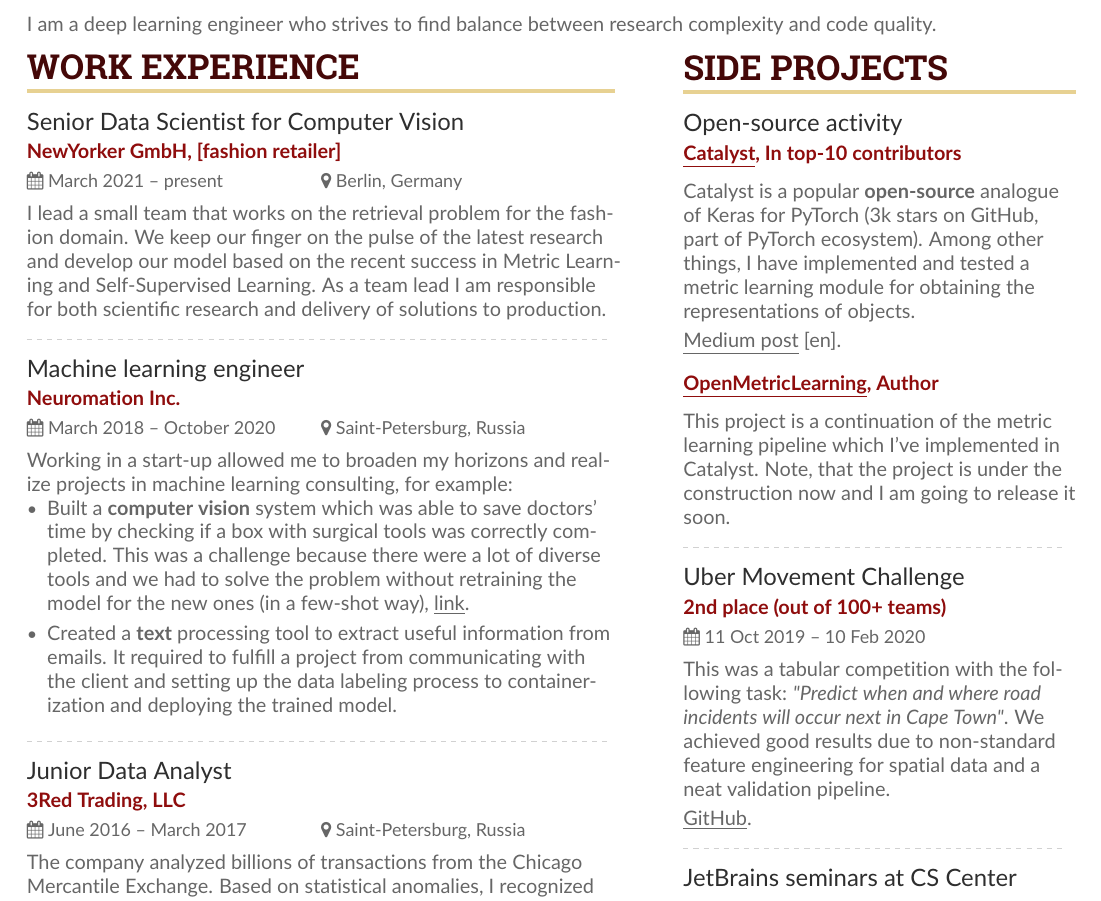
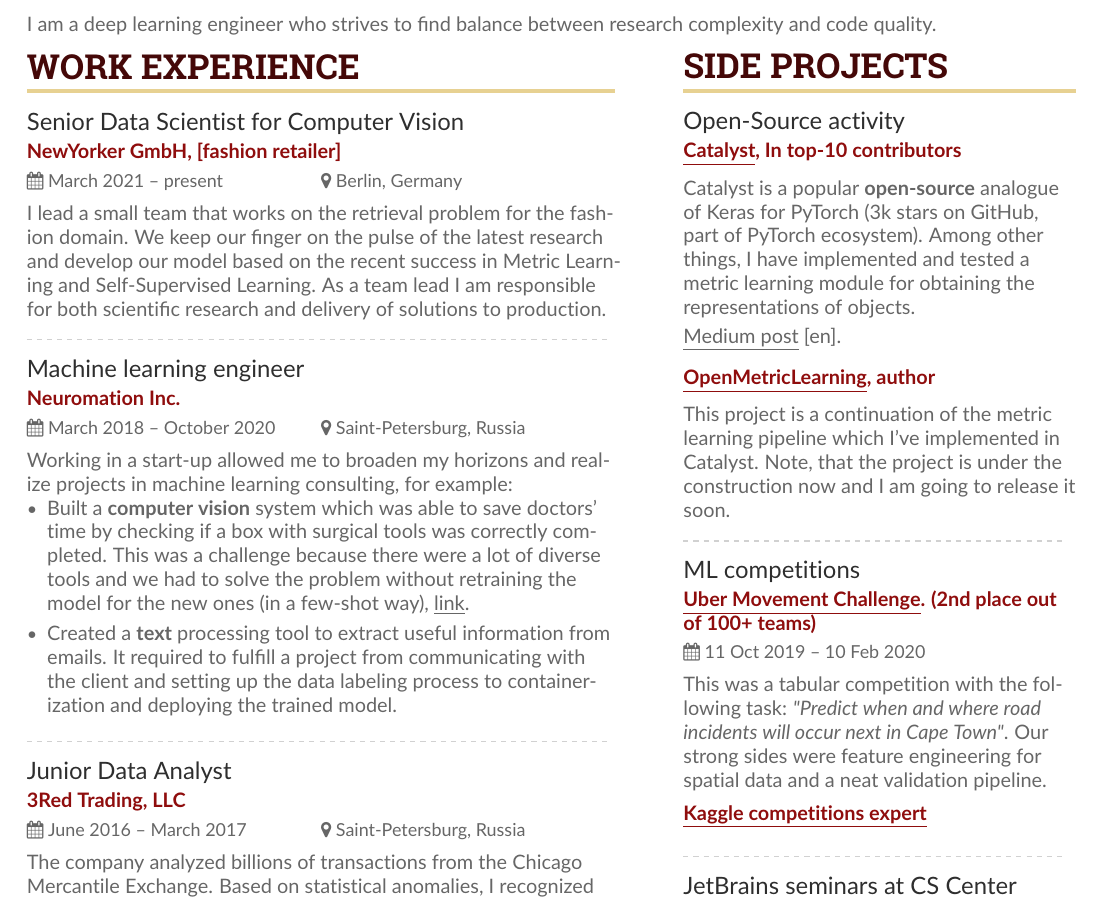
Before and after one commit to AlekseySh/resume, a LaTeX CV (latex/main.tex, which reads latex/side.tex): part of the page, cut so that both start at the same text. The pictures show the PDF file Aleksei_Shabanov.pdf that the author committed with the source.

Commit message:
upd_kaggle_info

```diff
--- a/latex/side.tex
+++ b/latex/side.tex
@@ -13,20 +13,20 @@
 \smallskip
 \smallskip
 
-\cvevent{}{\href{https://github.com/OML-Team/open-metric-learning}{\underline{OpenMetricLearning}}, Author}{}{}
+\cvevent{}{\href{https://github.com/OML-Team/open-metric-learning}{\underline{OpenMetricLearning}}, author}{}{}
 This project is a continuation of the metric learning pipeline which I've implemented in Catalyst.
 Note, that the project is under the construction now and I am going to release it soon.
 
 
 \divider
 
-\cvevent{\href{https://zindi.africa/competitions/uber-movement-sanral-cape-town-challenge}{Uber Movement Challenge}}
-{2nd place (out of 100+ teams)}
+\cvevent{ML competitions}{\underline{\href{https://github.com/AlekseySh/uber_competition}{Uber Movement Challenge}}. (2nd place out of 100+ teams)}
 {11 Oct 2019 -- 10 Feb 2020}{}
-This was a tabular competition with the following task: \textit{"Predict when and where road incidents will occur next in Cape Town"}. We achieved good results due to non-standard feature engineering for spatial data and a neat validation pipeline.
+This was a tabular competition with the following task: \textit{"Predict when and where road incidents will occur next in Cape Town"}.
+Our strong sides were feature engineering for spatial data and a neat validation pipeline.
 \smallskip
 
-\href{https://github.com/AlekseySh/uber_competition}{\underline{GitHub}}.
+\cvevent{}{\href{https://www.kaggle.com/aglasis}{\underline{Kaggle competitions expert}}}{}{}
 
 \divider
 
```
Also changed, not shown: Aleksei_Shabanov.pdf, latex/side.tex (2 more changed lines).
